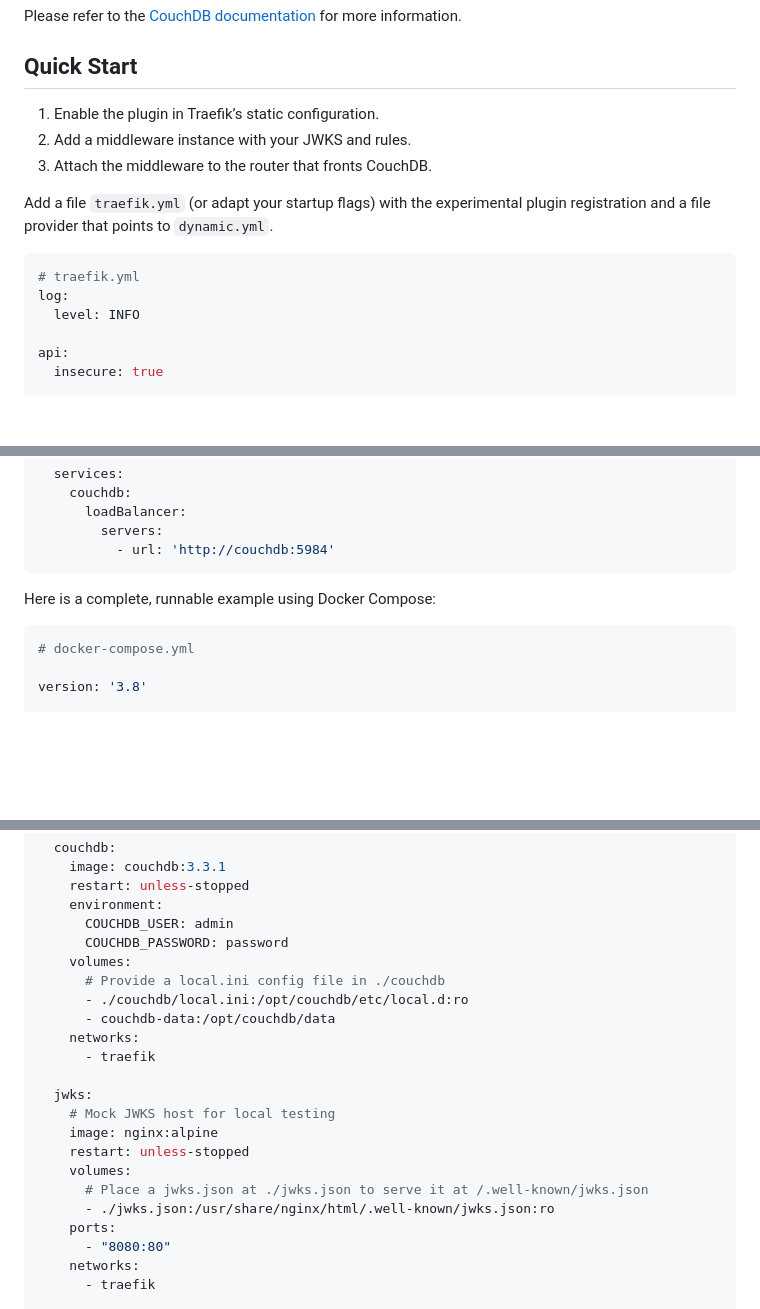
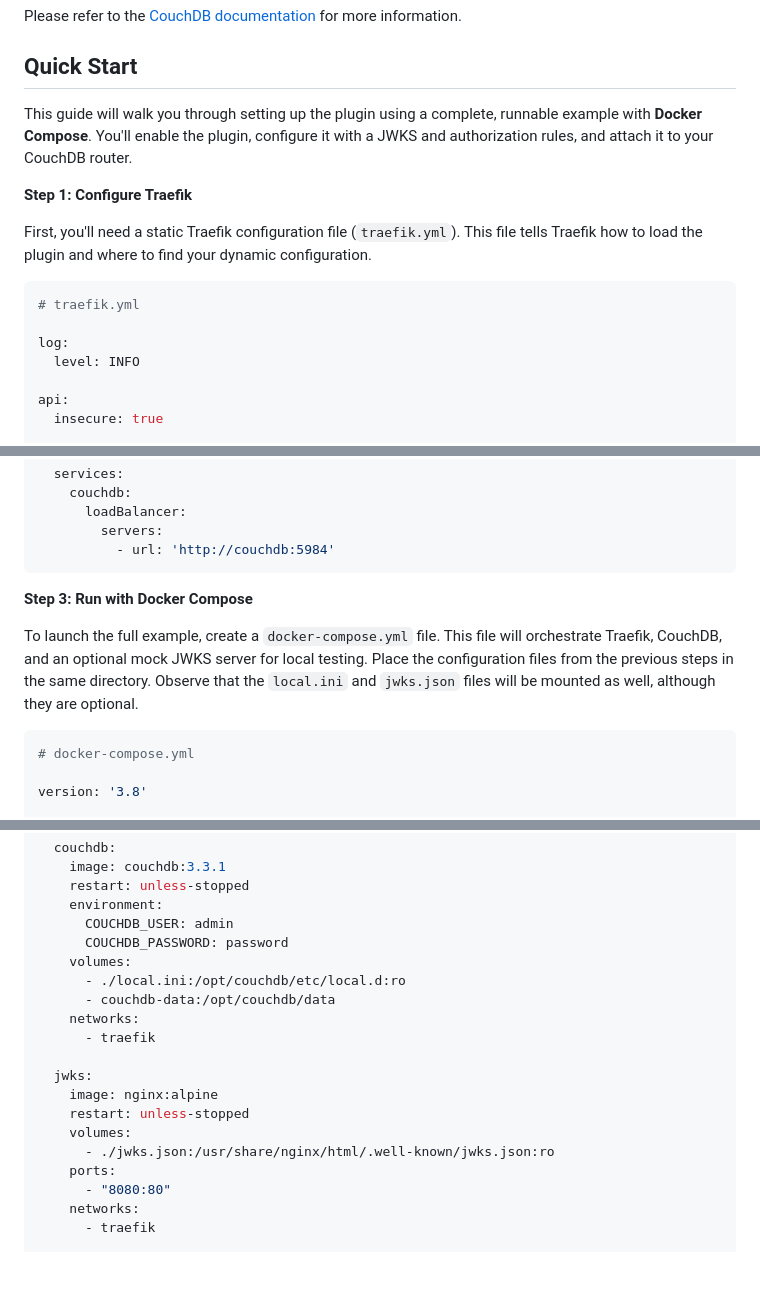
Before and after one commit to deep-rent/vouch, a Markdown page: README.md, 3 parts joined by grey strips. Drawn GitHub-style; blank space fills up the shorter version.

Commit message:
docs: break quick start guide down into three steps

````diff
--- a/README.md
+++ b/README.md
@@ -67,14 +69,15 @@ Please refer to the [CouchDB documentation](https://docs.couchdb.org/en/stable/a
 
 ## Quick Start
 
-1) Enable the plugin in Traefik’s static configuration.
-2) Add a middleware instance with your JWKS and rules.
-3) Attach the middleware to the router that fronts CouchDB.
+This guide will walk you through setting up the plugin using a complete, runnable example with **Docker Compose**. You'll enable the plugin, configure it with a JWKS and authorization rules, and attach it to your CouchDB router.
 
-Add a file `traefik.yml` (or adapt your startup flags) with the experimental plugin registration and a file provider that points to `dynamic.yml`.
+**Step 1: Configure Traefik**
+
+First, you'll need a static Traefik configuration file (`traefik.yml`). This file tells Traefik how to load the plugin and where to find your dynamic configuration.
 
 ```yaml
 # traefik.yml
+
 log:
   level: INFO
 
@@ -139,7 +146,9 @@ http:
           - url: 'http://couchdb:5984'
 ```
 
-Here is a complete, runnable example using Docker Compose:
+**Step 3: Run with Docker Compose**
+
+To launch the full example, create a `docker-compose.yml` file. This file will orchestrate Traefik, CouchDB, and an optional mock JWKS server for local testing. Place the configuration files from the previous steps in the same directory. Observe that the `local.ini` and `jwks.json` files will be mounted as well, although they are optional.
 
 ```yaml
 # docker-compose.yml
@@ -168,18 +177,15 @@ services:
       COUCHDB_USER: admin
       COUCHDB_PASSWORD: password
     volumes:
-      # Provide a local.ini config file in ./couchdb
-      - ./couchdb/local.ini:/opt/couchdb/etc/local.d:ro
+      - ./local.ini:/opt/couchdb/etc/local.d:ro
       - couchdb-data:/opt/couchdb/data
     networks:
       - traefik
 
   jwks:
-    # Mock JWKS host for local testing
     image: nginx:alpine
     restart: unless-stopped
     volumes:
-      # Place a jwks.json at ./jwks.json to serve it at /.well-known/jwks.json
       - ./jwks.json:/usr/share/nginx/html/.well-known/jwks.json:ro
     ports:
       - "8080:80"
````
Also changed, not shown: other parts of README.md (+7 -1 lines).
